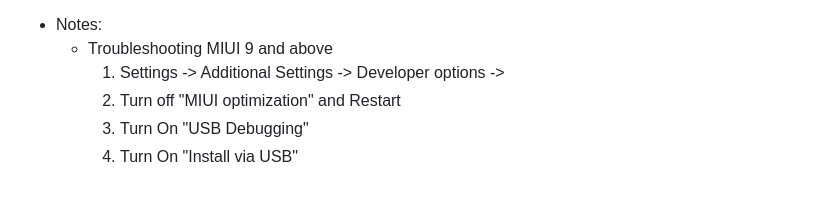
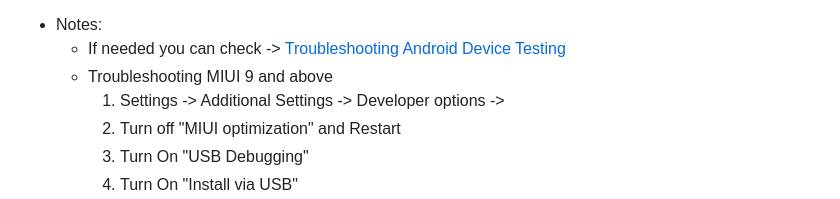
Before and after one commit to Diegomca98/flutter-repository, a Markdown page: README.MD, the part around the change. Rendered like a GitHub page; folded sections open.

Commit message:
<Add>Link to Troubleshooting Android Device Testing article in the README.MD

```diff
--- a/README.MD
+++ b/README.MD
@@ -78,6 +78,7 @@ I Am Rich is a 2008 mobile app for iPhones which had minimal function and was pr
   5. Run App in your Phone
 
   * Notes:
+     * If needed you can check -> <a href="https://blog.londonappbrewery.com/troubleshooting-android-device-testing-on-windows-a2b5d779df08">Troubleshooting Android Device Testing</a>
      * Troubleshooting MIUI 9 and above
          1. Settings -> Additional Settings -> Developer options ->
          2. Turn off "MIUI optimization" and Restart
```
